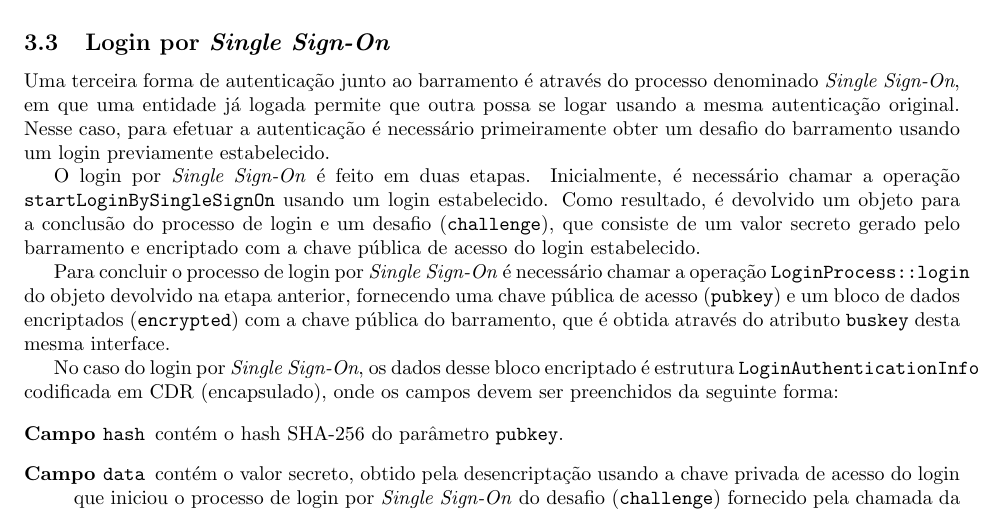
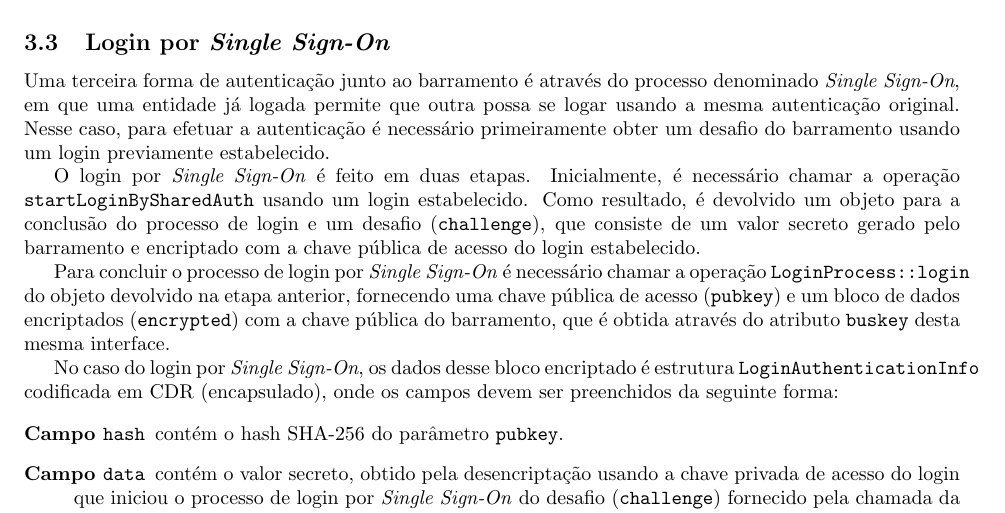
Before and after one commit to amadeubarbosa/openbus-core, a LaTeX document (doc/protocol/spec.tex): part of page 3 of 8, cut so that both start at the same text. Compiled offline with pdfLaTeX; the source files are stored in an older character set and shown here as Unicode.

Commit message:
[OPENBUS-1841] Renomear operações relacionadas ao "login by single sign-on" para algo como "login by shared authentication"
git-svn-id: https://subversion.tecgraf.puc-rio.br/engdist/openbus/core/trunk@130434 ae0415b3-e90b-0410-900d-d0be9363c56b

```diff
--- a/doc/protocol/spec.tex
+++ b/doc/protocol/spec.tex
@@ -185,7 +185,7 @@ Uma terceira forma de autenticação junto ao barramento é através do processo
 Nesse caso, para efetuar a autenticação é necessário primeiramente obter um desafio do barramento usando um login previamente estabelecido.
 
 O login por \term{Single Sign-On} é feito em duas etapas.
-Inicialmente, é necessário chamar a operação \code{startLoginBySingleSignOn} usando um login estabelecido.
+Inicialmente, é necessário chamar a operação \code{startLoginBySharedAuth} usando um login estabelecido.
 Como resultado, é devolvido um objeto para a conclusão do processo de login e um desafio (\code{challenge}), que consiste de um valor secreto gerado pelo barramento e encriptado com a chave pública de acesso do login estabelecido.
 
 Para concluir o processo de login por \term{Single Sign-On} é necessário chamar a operação \code{LoginProcess::login} do objeto devolvido na etapa anterior, fornecendo uma chave pública de acesso (\code{pubkey}) e um bloco de dados encriptados (\code{encrypted}) com a chave pública do barramento, que é obtida através do atributo \code{buskey} desta mesma interface.
@@ -194,7 +194,7 @@ No caso do login por \term{Single Sign-On}, os dados desse bloco encriptado é e
 
 \begin{description}
 	\item[Campo \code{hash}] contém o hash SHA-256 do parâmetro \code{pubkey}.
-	\item[Campo \code{data}] contém o valor secreto, obtido pela desencriptação usando a chave privada de acesso do login que iniciou o processo de login por \term{Single Sign-On} do desafio (\code{challenge}) fornecido pela chamada da operação \code{startLoginBySingleSignOn} da etapa anterior.
+	\item[Campo \code{data}] contém o valor secreto, obtido pela desencriptação usando a chave privada de acesso do login que iniciou o processo de login por \term{Single Sign-On} do desafio (\code{challenge}) fornecido pela chamada da operação \code{startLoginBySharedAuth} da etapa anterior.
 \end{description}
 
 Similarmente à autenticação por certificado, como resultado de um login por \term{Single Sign-On} bem sucedido, a operação \code{LoginProcess::login} devolve a estrutura \code{LoginInfo} contendo o identificador do login e o identificador da entidade autenticada.
```
Also changed, not shown: lua/openbus/core/services/AccessControl.lua (+2 -2 lines), 1 other file.
